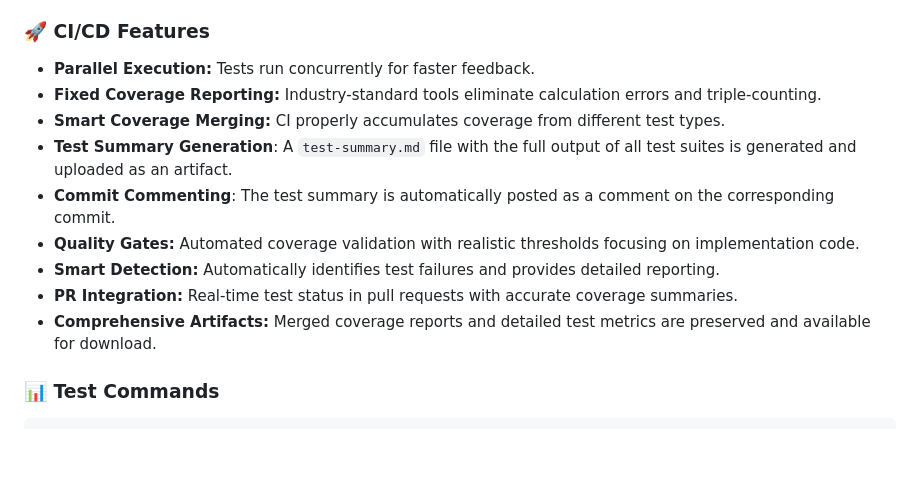
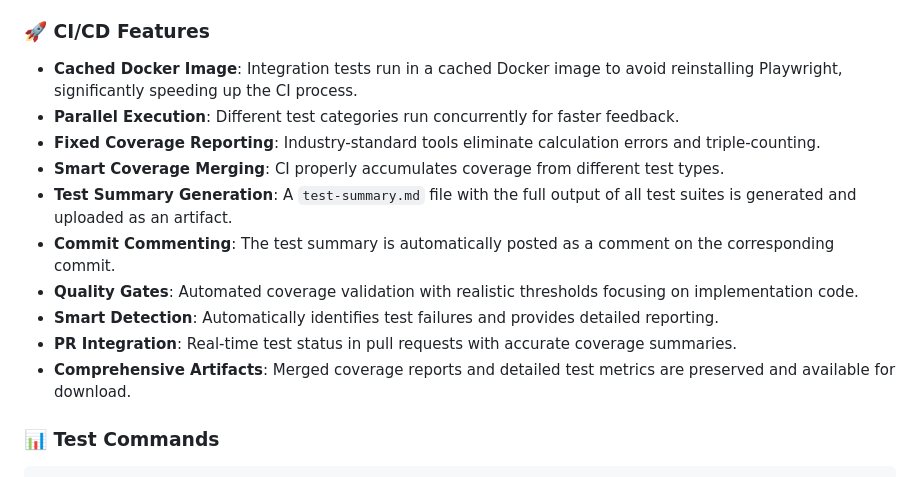
Before and after one commit to KUSH42/discord-youtube-bot, a Markdown page: README.md, the part around the change. Rendered like a GitHub page; blank space fills up the shorter version.

Commit message:
docs: update readmes with ci improvements

````diff
--- a/README.md
+++ b/README.md
@@ -412,15 +412,16 @@ The bot includes a bulletproof testing infrastructure with **~70% source code co
 - **Critical Components:** Excellent coverage where it matters most ✅
 
 ### 🚀 CI/CD Features
-- **Parallel Execution:** Tests run concurrently for faster feedback.
-- **Fixed Coverage Reporting:** Industry-standard tools eliminate calculation errors and triple-counting.
-- **Smart Coverage Merging:** CI properly accumulates coverage from different test types.
+- **Cached Docker Image**: Integration tests run in a cached Docker image to avoid reinstalling Playwright, significantly speeding up the CI process.
+- **Parallel Execution**: Different test categories run concurrently for faster feedback.
+- **Fixed Coverage Reporting**: Industry-standard tools eliminate calculation errors and triple-counting.
+- **Smart Coverage Merging**: CI properly accumulates coverage from different test types.
 - **Test Summary Generation**: A `test-summary.md` file with the full output of all test suites is generated and uploaded as an artifact.
 - **Commit Commenting**: The test summary is automatically posted as a comment on the corresponding commit.
-- **Quality Gates:** Automated coverage validation with realistic thresholds focusing on implementation code.
-- **Smart Detection:** Automatically identifies test failures and provides detailed reporting.
-- **PR Integration:** Real-time test status in pull requests with accurate coverage summaries.
-- **Comprehensive Artifacts:** Merged coverage reports and detailed test metrics are preserved and available for download.
+- **Quality Gates**: Automated coverage validation with realistic thresholds focusing on implementation code.
+- **Smart Detection**: Automatically identifies test failures and provides detailed reporting.
+- **PR Integration**: Real-time test status in pull requests with accurate coverage summaries.
+- **Comprehensive Artifacts**: Merged coverage reports and detailed test metrics are preserved and available for download.
 
 ### 📊 Test Commands
 ```bash
````
Also changed, not shown: CLAUDE.md (+8 -7 lines), 1 other file.
